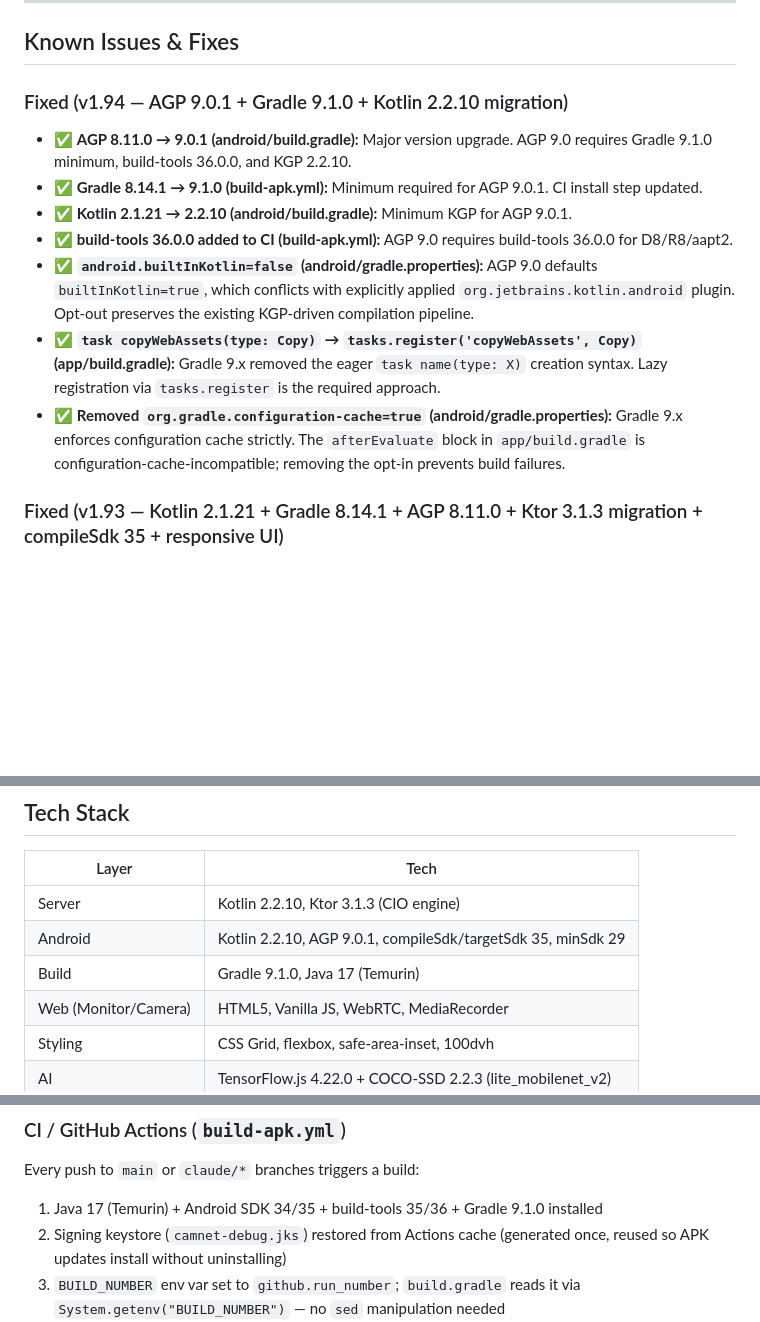
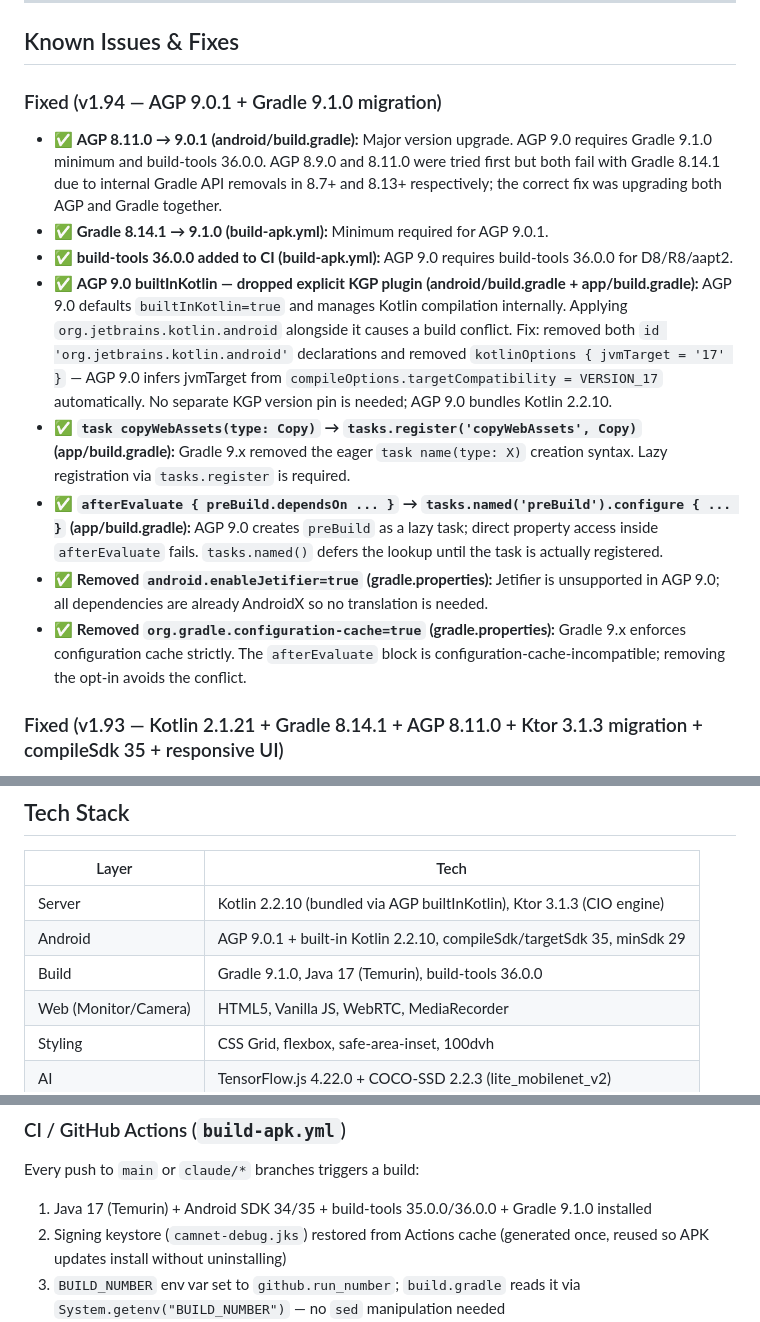
Before and after one commit to mrryandford-ui/bikesignals, a Markdown page: CLAUDE.md, 3 parts joined by grey strips. Rendered like a GitHub page; blank space fills up the shorter version.

Commit message:
docs: CLAUDE.md — accurate v1.94 AGP 9 migration record

```diff
--- a/CLAUDE.md
+++ b/CLAUDE.md
@@ -86,14 +86,15 @@ CamNet is a peer-to-peer multi-phone LAN security camera app. One phone acts as
 
 ## Known Issues & Fixes
 
-### Fixed (v1.94 — AGP 9.0.1 + Gradle 9.1.0 + Kotlin 2.2.10 migration)
-- ✅ **AGP 8.11.0 → 9.0.1 (android/build.gradle):** Major version upgrade. AGP 9.0 requires Gradle 9.1.0 minimum, build-tools 36.0.0, and KGP 2.2.10.
-- ✅ **Gradle 8.14.1 → 9.1.0 (build-apk.yml):** Minimum required for AGP 9.0.1. CI install step updated.
-- ✅ **Kotlin 2.1.21 → 2.2.10 (android/build.gradle):** Minimum KGP for AGP 9.0.1.
+### Fixed (v1.94 — AGP 9.0.1 + Gradle 9.1.0 migration)
+- ✅ **AGP 8.11.0 → 9.0.1 (android/build.gradle):** Major version upgrade. AGP 9.0 requires Gradle 9.1.0 minimum and build-tools 36.0.0. AGP 8.9.0 and 8.11.0 were tried first but both fail with Gradle 8.14.1 due to internal Gradle API removals in 8.7+ and 8.13+ respectively; the correct fix was upgrading both AGP and Gradle together.
+- ✅ **Gradle 8.14.1 → 9.1.0 (build-apk.yml):** Minimum required for AGP 9.0.1.
 - ✅ **build-tools 36.0.0 added to CI (build-apk.yml):** AGP 9.0 requires build-tools 36.0.0 for D8/R8/aapt2.
-- ✅ **`android.builtInKotlin=false` (android/gradle.properties):** AGP 9.0 defaults `builtInKotlin=true`, which conflicts with explicitly applied `org.jetbrains.kotlin.android` plugin. Opt-out preserves the existing KGP-driven compilation pipeline.
-- ✅ **`task copyWebAssets(type: Copy)` → `tasks.register('copyWebAssets', Copy)` (app/build.gradle):** Gradle 9.x removed the eager `task name(type: X)` creation syntax. Lazy registration via `tasks.register` is the required approach.
-- ✅ **Removed `org.gradle.configuration-cache=true` (android/gradle.properties):** Gradle 9.x enforces configuration cache strictly. The `afterEvaluate` block in `app/build.gradle` is configuration-cache-incompatible; removing the opt-in prevents build failures.
+- ✅ **AGP 9.0 builtInKotlin — dropped explicit KGP plugin (android/build.gradle + app/build.gradle):** AGP 9.0 defaults `builtInKotlin=true` and manages Kotlin compilation internally. Applying `org.jetbrains.kotlin.android` alongside it causes a build conflict. Fix: removed both `id 'org.jetbrains.kotlin.android'` declarations and removed `kotlinOptions { jvmTarget = '17' }` — AGP 9.0 infers jvmTarget from `compileOptions.targetCompatibility = VERSION_17` automatically. No separate KGP version pin is needed; AGP 9.0 bundles Kotlin 2.2.10.
+- ✅ **`task copyWebAssets(type: Copy)` → `tasks.register('copyWebAssets', Copy)` (app/build.gradle):** Gradle 9.x removed the eager `task name(type: X)` creation syntax. Lazy registration via `tasks.register` is required.
+- ✅ **`afterEvaluate { preBuild.dependsOn ... }` → `tasks.named('preBuild').configure { ... }` (app/build.gradle):** AGP 9.0 creates `preBuild` as a lazy task; direct property access inside `afterEvaluate` fails. `tasks.named()` defers the lookup until the task is actually registered.
+- ✅ **Removed `android.enableJetifier=true` (gradle.properties):** Jetifier is unsupported in AGP 9.0; all dependencies are already AndroidX so no translation is needed.
+- ✅ **Removed `org.gradle.configuration-cache=true` (gradle.properties):** Gradle 9.x enforces configuration cache strictly. The `afterEvaluate` block is configuration-cache-incompatible; removing the opt-in avoids the conflict.
 
 ### Fixed (v1.93 — Kotlin 2.1.21 + Gradle 8.14.1 + AGP 8.11.0 + Ktor 3.1.3 migration + compileSdk 35 + responsive UI)
 - ✅ **Kotlin 1.9.22 → 2.1.21 (K2 compiler) (android/build.gradle):** K2 is backward-compatible; required to read Kotlin 2.x metadata from newer AndroidX libs (activity-ktx 1.10.1, core-ktx 1.16.0 are compiled with Kotlin 2.x — using them with Kotlin 1.9 causes "incompatible metadata" compile errors).
@@ -439,9 +440,9 @@ CamNet is a peer-to-peer multi-phone LAN security camera app. One phone acts as
 
 | Layer | Tech |
 |-------|------|
-| Server | Kotlin 2.2.10, Ktor 3.1.3 (CIO engine) |
-| Android | Kotlin 2.2.10, AGP 9.0.1, compileSdk/targetSdk 35, minSdk 29 |
-| Build | Gradle 9.1.0, Java 17 (Temurin) |
+| Server | Kotlin 2.2.10 (bundled via AGP builtInKotlin), Ktor 3.1.3 (CIO engine) |
+| Android | AGP 9.0.1 + built-in Kotlin 2.2.10, compileSdk/targetSdk 35, minSdk 29 |
+| Build | Gradle 9.1.0, Java 17 (Temurin), build-tools 36.0.0 |
 | Web (Monitor/Camera) | HTML5, Vanilla JS, WebRTC, MediaRecorder |
 | Styling | CSS Grid, flexbox, safe-area-inset, 100dvh |
 | AI | TensorFlow.js 4.22.0 + COCO-SSD 2.2.3 (lite_mobilenet_v2) |
@@ -488,7 +489,7 @@ CamNet is a peer-to-peer multi-phone LAN security camera app. One phone acts as
 
 ### CI / GitHub Actions (`build-apk.yml`)
 Every push to `main` or `claude/*` branches triggers a build:
-1. Java 17 (Temurin) + Android SDK 34/35 + build-tools 35/36 + Gradle 9.1.0 installed
+1. Java 17 (Temurin) + Android SDK 34/35 + build-tools 35.0.0/36.0.0 + Gradle 9.1.0 installed
 2. Signing keystore (`camnet-debug.jks`) restored from Actions cache (generated once, reused so APK updates install without uninstalling)
 3. `BUILD_NUMBER` env var set to `github.run_number`; `build.gradle` reads it via `System.getenv("BUILD_NUMBER")` — no `sed` manipulation needed
 4. `gradle assembleDebug --no-daemon` builds the APK
```
Also changed, not shown: other parts of CLAUDE.md (+1 -1 lines).
